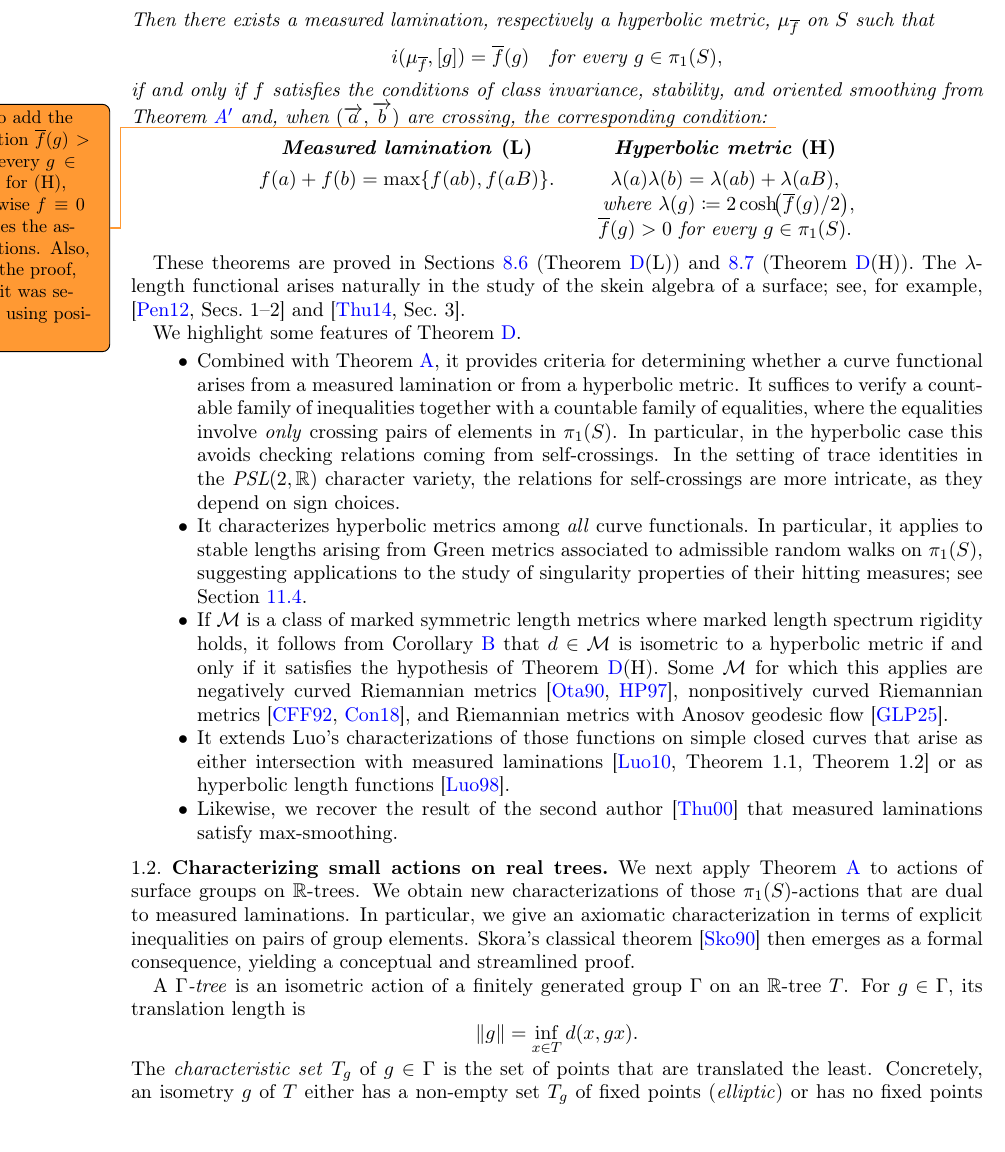
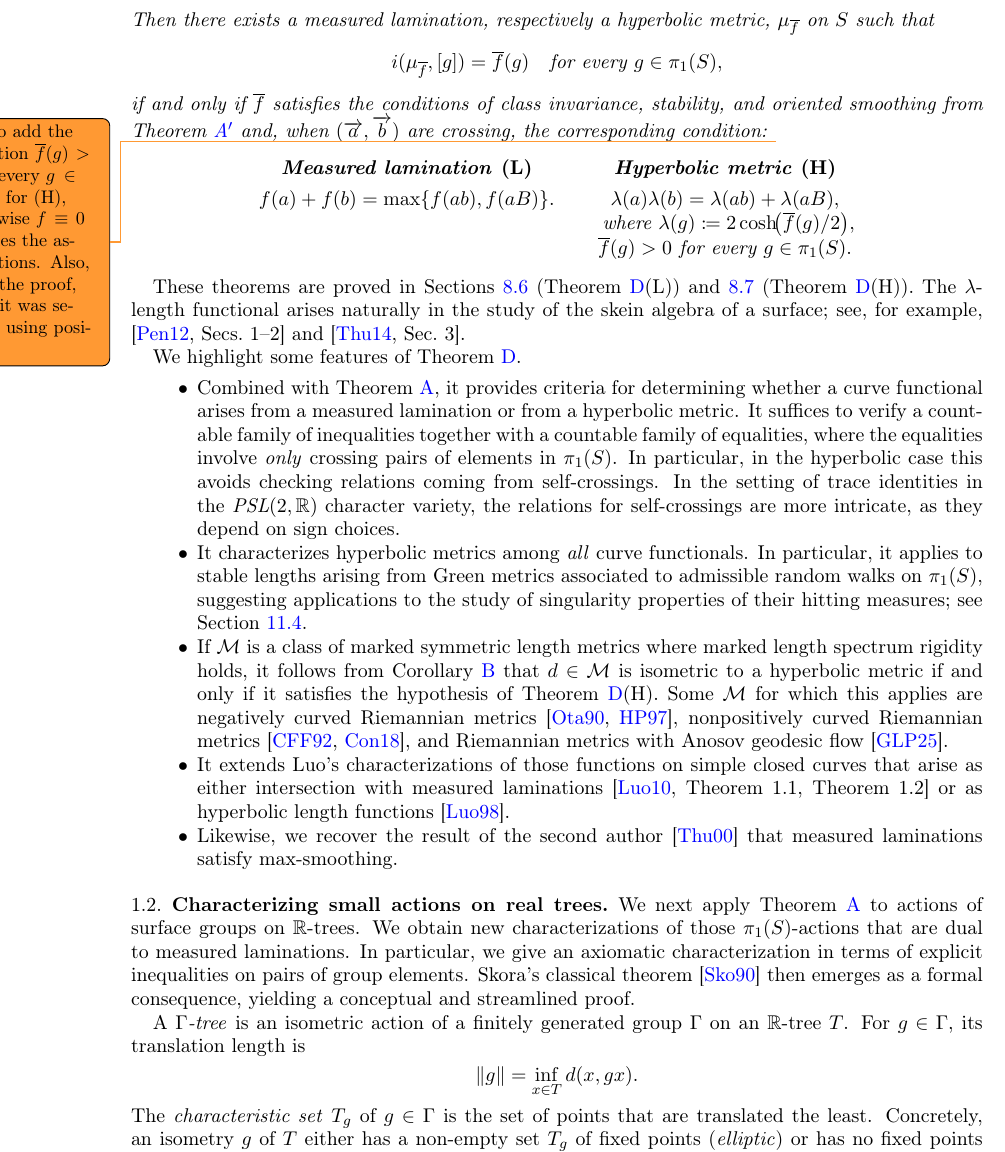
Before and after one commit to dpthurst/Currents-and-intersections, a LaTeX paper (Intersections.tex, which reads intro.tex): part of page 4 of 100, cut so that both start at the same text, the shorter picture padded with empty space. Compiled offline with pdfLaTeX.

Commit message:
Update on Overleaf.

```diff
--- a/intro.tex
+++ b/intro.tex
@@ -242,7 +242,7 @@ $\mu_{\overline f}$ on $S$ such that
 i(\mu_{\overline f},[g])=\overline f(g)
 \quad\text{for every } g\in \pi_1(S),
 \]
-if and only if $f$ satisfies the conditions of class invariance,
+if and only if $\overline{f}$ satisfies the conditions of class invariance,
 stability, and oriented smoothing from Theorem~\ref{thm:intersections_group}
 and, when $(\ora{a},\ora{b})$ are crossing, the corresponding condition: \DMGtodo{had to add the condition $\overline{f}(g)>0 \text{ for every } g \in \pi_1(S)$ for (H), otherwise $f \equiv 0$ satisfies the assumptions. Also, fixed the proof, since it was secretly using positivity.}
 \[
```
